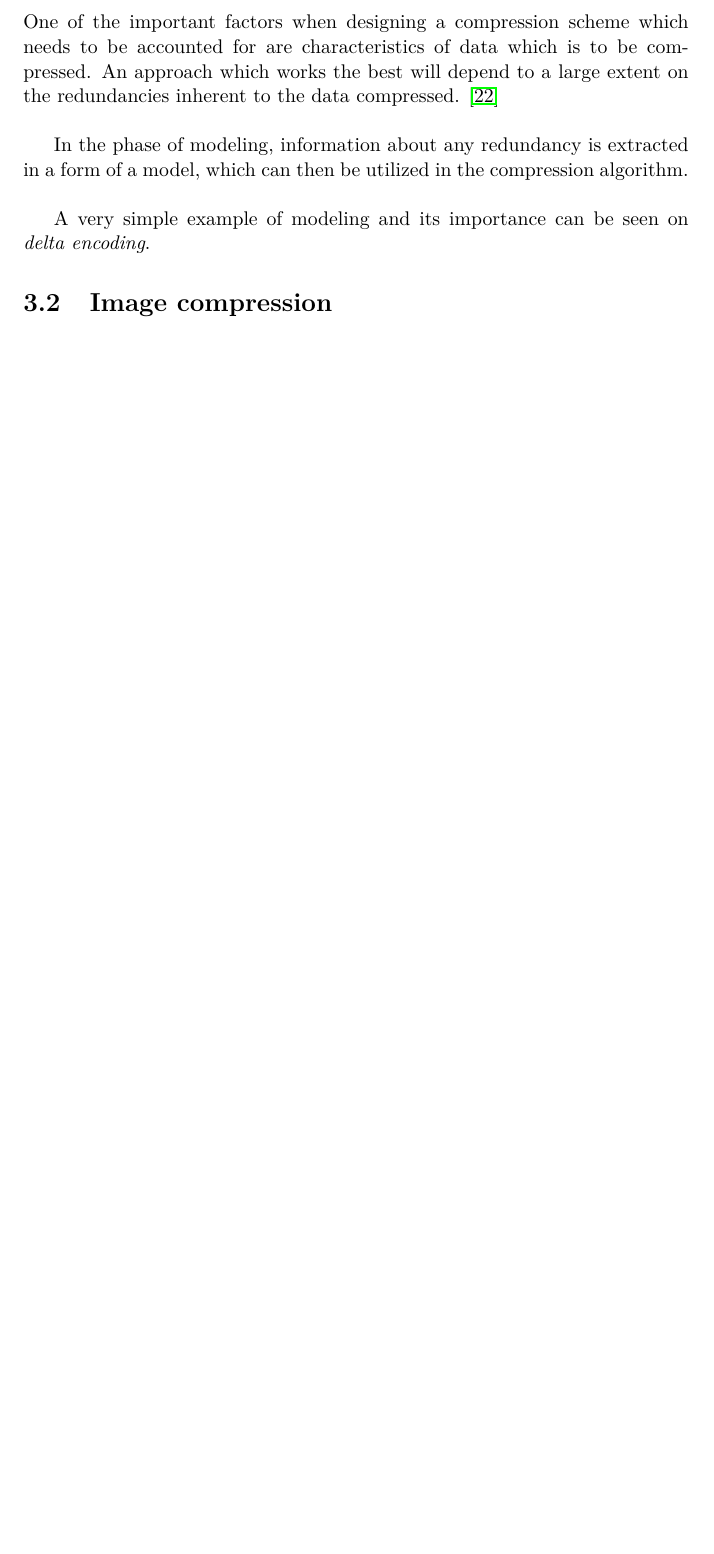
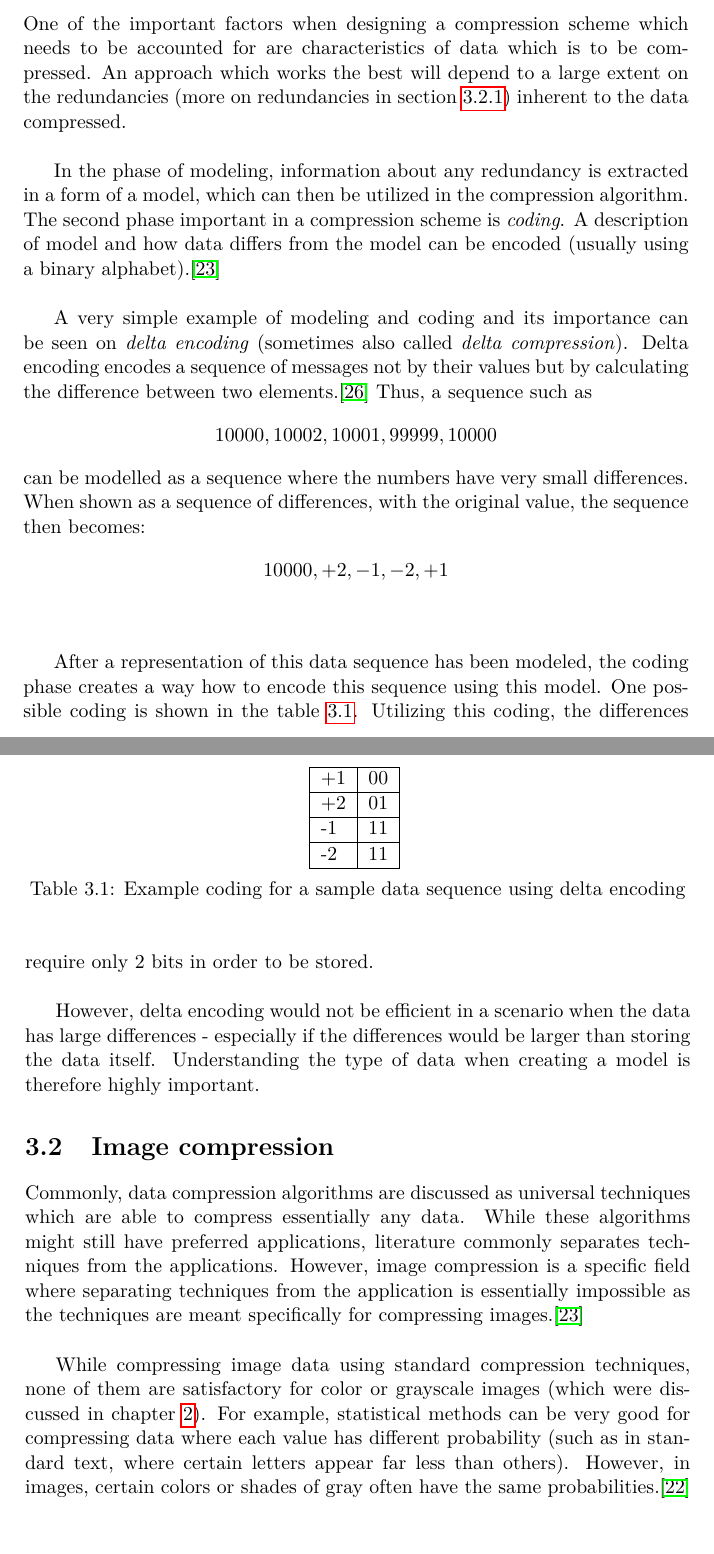
Before and after one commit to prki/mastersthesis, a LaTeX thesis (tex/cleanup/Template_MastersThesis.tex): part of page 35 of 47 before the commit and two parts of pages 37 and 38 of 51 after it, the two joined at a grey line, cut so that both start at the same text, the shorter picture padded with empty space. The pictures show the PDF file tex/cleanup/Template_MastersThesis.pdf that the author committed with the source.

Commit message:
Redundancies draft begin

```diff
--- a/tex/cleanup/Template_MastersThesis.tex
+++ b/tex/cleanup/Template_MastersThesis.tex
@@ -803,23 +807,77 @@ can be very undesirable for medical usage.
 \end{figure}
 
 
-\subsection{Modeling}
+\subsection{Modeling and coding}
 One of the important factors when designing a compression scheme which needs to
 be accounted for are characteristics of data which is to be compressed. An approach
-which works the best will depend to a large extent on the redundancies inherent
-to the data compressed. \cite{datacompression}
+which works the best will depend to a large extent on the redundancies (more on
+redundancies in section \ref{sec:imgcmpr-redund}) inherent to the data compressed.
 \\
 
 In the phase of modeling, information about any redundancy is extracted in a form
-of a model, which can then be utilized in the compression algorithm.
+of a model, which can then be utilized in the compression algorithm. The second phase
+important in a compression scheme is \emph{coding}. A description of model and how
+data differs from the model can be encoded (usually using a binary alphabet).\cite{datacompression}
 \\
 
-A very simple example of modeling and its importance can be seen on \emph{delta encoding}.
+A very simple example of modeling and coding and its importance can be seen on \emph{delta
+encoding} (sometimes also called \emph{delta compression}). Delta encoding encodes
+a sequence of messages not by their values but by calculating the difference
+between two elements.\cite{signalprocessing} Thus, a sequence such as
+\begin{align*}
+  10000, 10002, 10001, 99999, 10000
+\end{align*}
+can be modelled as a sequence where the numbers have very small differences.
+When shown as a sequence of differences, with the original value, the sequence
+then becomes:
+\begin{align*}
+  10000, +2, -1, -2, +1
+\end{align*}
+\\
+
+After a representation of this data sequence has been modeled, the coding phase
+creates a way how to encode this sequence using this model. One possible
+coding is shown in the table \ref{tab:deltacoding}. Utilizing this coding, the
+differences require only 2 bits in order to be stored.
+\\
+
+\begin{table}[]
+\centering
+\begin{tabular}{|l|l|}
+\hline
++1 & 00 \\ \hline
++2 & 01 \\ \hline
+-1 & 11 \\ \hline
+-2 & 11 \\ \hline
+\end{tabular}
+\caption{Example coding for a sample data sequence using delta encoding}
+\label{tab:deltacoding}
+\end{table}
+
+However, delta encoding would not be efficient in a scenario when
+the data has large differences - especially if the differences would be larger
+than storing the data itself. Understanding the type of data when creating a model
+is therefore highly important.
 
 
 \section{Image compression}
+Commonly, data compression algorithms are discussed as universal techniques
+which are able to compress essentially any data. While these algorithms might still
+have preferred applications, literature commonly separates techniques from the applications.
+However, image compression is a specific field where separating techniques from
+the application is essentially impossible as the techniques are meant specifically
+for compressing images.\cite{datacompression}
+\\
 
-\subsection{Modeling in image compression}
+While compressing image data using standard compression techniques, none of them
+are satisfactory for color or grayscale images (which were discussed in chapter
+\ref{ch:image-encoding}). For example, statistical methods can be very good for
+compressing data where each value has different probability (such as in standard
+text, where certain letters appear far less than others). However, in images, certain
+colors or shades of gray often have the same probabilities.\cite{datacompressioncompleteref}
+\\
 
 
-\section{Compression metrics}
+% TODO obrazek, ktery ukazuje redundance na 3 obrazcich
+\subsection{Redundancies in images}
+\label{sec:imgcmpr-redund}
@@ -825,0 +895,2 @@ A very simple example of modeling and its importance can be seen on \emph{delta
+\end{itemize}
+\cite{fromdcttowavelet}
```
Also changed, not shown: tex/cleanup/mybibliographyfile.bib (+28 -0 lines), tex/cleanup/Template_MastersThesis.pdf, tex/cleanup/Template_MastersThesis.tex (34 more changed lines).
